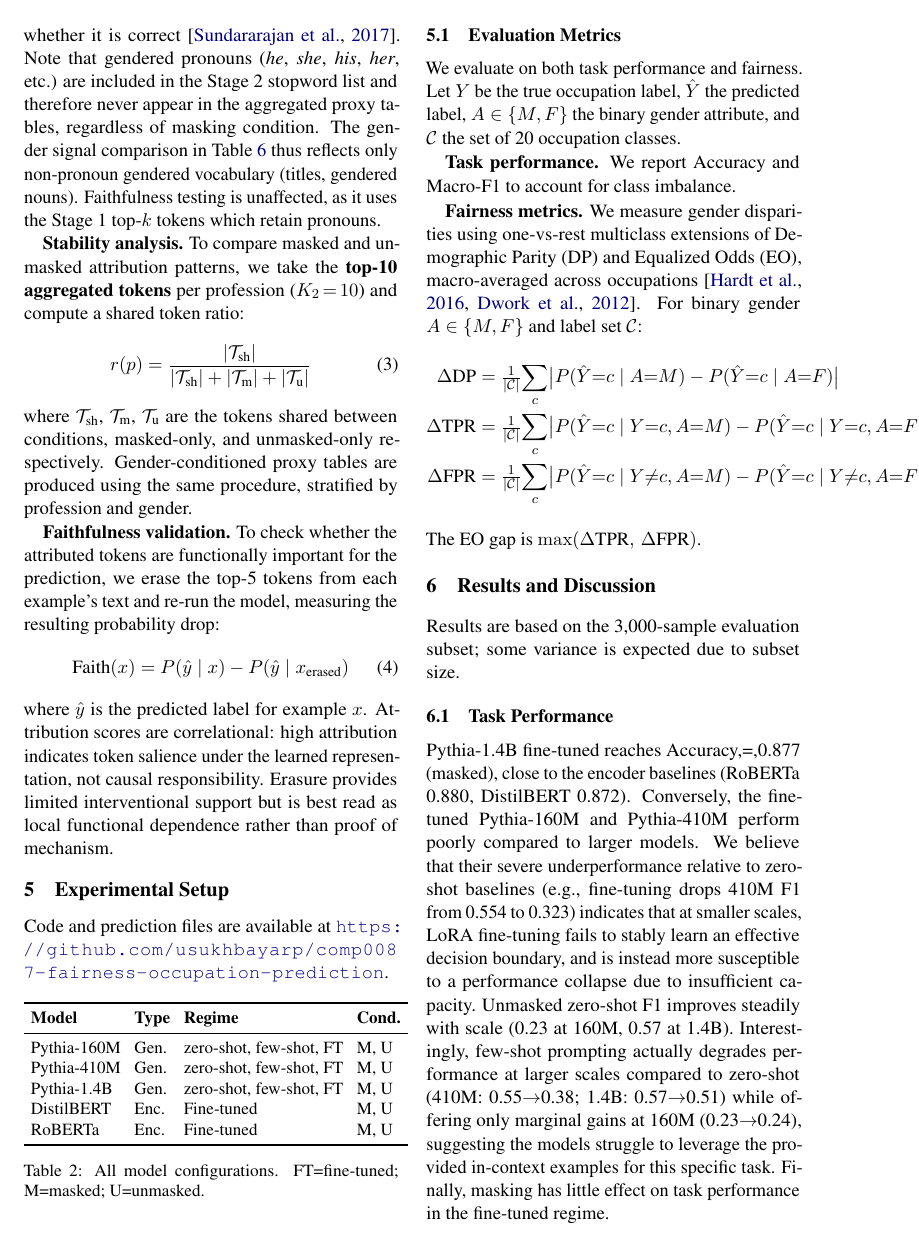
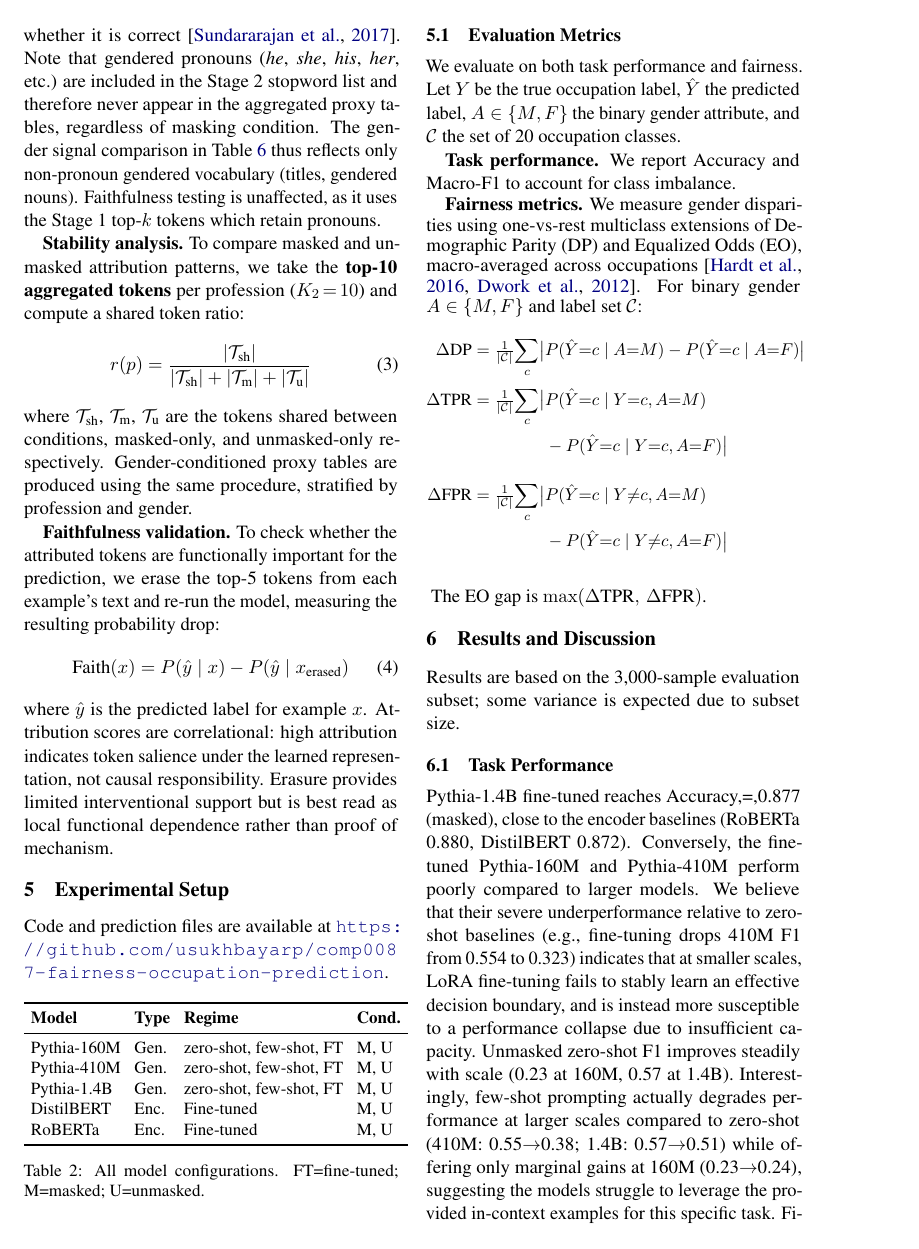
Before and after one commit to usukhbayarp/comp0087-fairness-occupation-prediction, a LaTeX paper (latex_folder/report_draft.tex): page 4 of 21. Compiled offline with pdfLaTeX.

Commit message:
Fix the Evaluation Metrics formulas in Latex

```diff
--- a/latex_folder/report_draft.tex
+++ b/latex_folder/report_draft.tex
@@ -332,11 +332,19 @@ class imbalance.
 multiclass extensions of Demographic Parity (DP) and Equalized Odds (EO),
 macro-averaged across occupations \citep{hardt2016equality,dwork2012fairness}.
 For binary gender $A\in\{M,F\}$ and label set $\mathcal{C}$:
+{\small
 \begin{align*}
-\Delta\text{DP} &= \tfrac{1}{|\mathcal{C}|}\!\sum_{c}\bigl|P(\hat{Y}{=}c\mid A{=}M)-P(\hat{Y}{=}c\mid A{=}F)\bigr|\\
-\Delta\text{TPR} &= \tfrac{1}{|\mathcal{C}|}\!\sum_{c}\bigl|P(\hat{Y}{=}c\mid Y{=}c,A{=}M)-P(\hat{Y}{=}c\mid Y{=}c,A{=}F)\bigr|\\
-\Delta\text{FPR} &= \tfrac{1}{|\mathcal{C}|}\!\sum_{c}\bigl|P(\hat{Y}{=}c\mid Y{\neq}c,A{=}M)-P(\hat{Y}{=}c\mid Y{\neq}c,A{=}F)\bigr|
-\end{align*}
+\Delta\text{DP}  &= \tfrac{1}{|\mathcal{C}|}\!\sum_{c}\bigl|
+    P(\hat{Y}{=}c\mid A{=}M) - P(\hat{Y}{=}c\mid A{=}F)\bigr|\\[2pt]
+\Delta\text{TPR} &= \tfrac{1}{|\mathcal{C}|}\!\sum_{c}\bigl|
+    P(\hat{Y}{=}c\mid Y{=}c,A{=}M)\\
+    &\phantom{{}=\tfrac{1}{|\mathcal{C}|}\!\sum_{c}\bigl|}
+    {}-P(\hat{Y}{=}c\mid Y{=}c,A{=}F)\bigr|\\[2pt]
+\Delta\text{FPR} &= \tfrac{1}{|\mathcal{C}|}\!\sum_{c}\bigl|
+    P(\hat{Y}{=}c\mid Y{\neq}c,A{=}M)\\
+    &\phantom{{}=\tfrac{1}{|\mathcal{C}|}\!\sum_{c}\bigl|}
+    {}-P(\hat{Y}{=}c\mid Y{\neq}c,A{=}F)\bigr|
+\end{align*}}
 The EO gap is $\max(\Delta\text{TPR},\,\Delta\text{FPR})$.
 
 % ── 6. RESULTS ──────────────────────────────────────────────────
```
